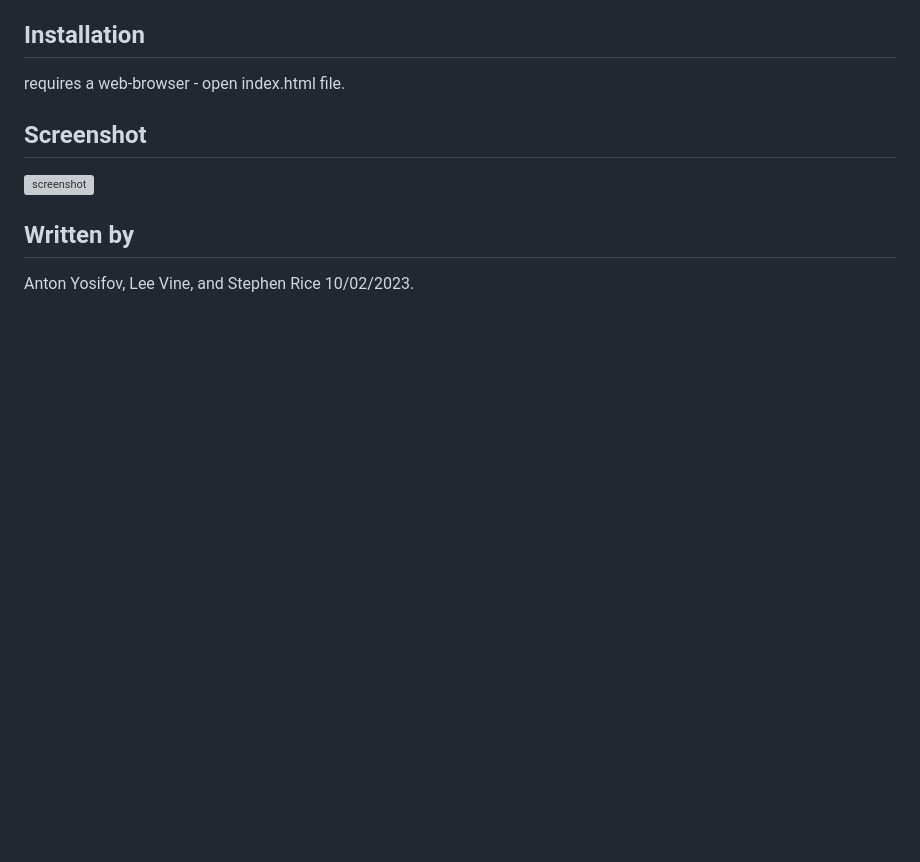
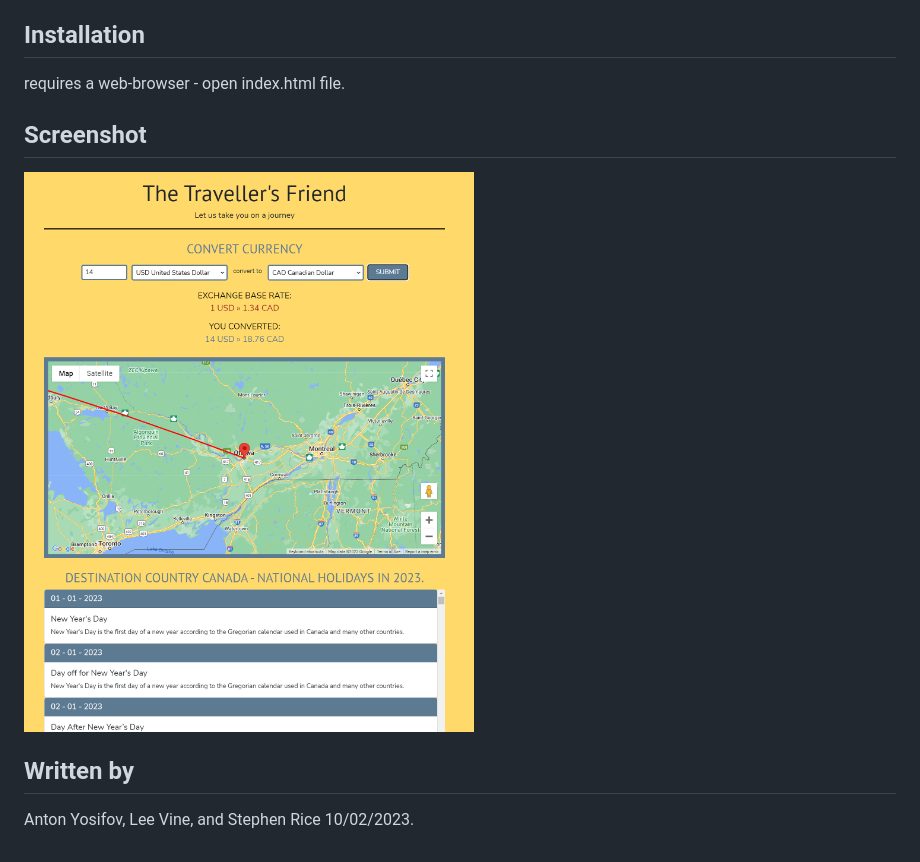
Before and after one commit to S-R-i-c-e/TheAntonLeeSteveProject, a Markdown page: README.md, the part around the change. GitHub-like rendering; pictures changed too: assets/img/Screenshot.png (added); blank space fills up the shorter version; grey boxes are pictures that could not be loaded.

Commit message:
readme complete with screenshot. Same screenshot to presentation. combed console.logs from code.

```diff
--- a/README.md
+++ b/README.md
@@ -36,7 +36,7 @@ javascript code, html rendering, CSS styling, Bootstrap, many API's.
 requires a web-browser - open index.html file.
 
 ## Screenshot
-![screenshot](./assets/images/Screenshot.png "screenshot")
+![screenshot](./assets/img/Screenshot.png "screenshot")
 
 ## Written by
 Anton Yosifov, Lee Vine, and Stephen Rice 10/02/2023.
```
Also changed, not shown: 2 other files.
